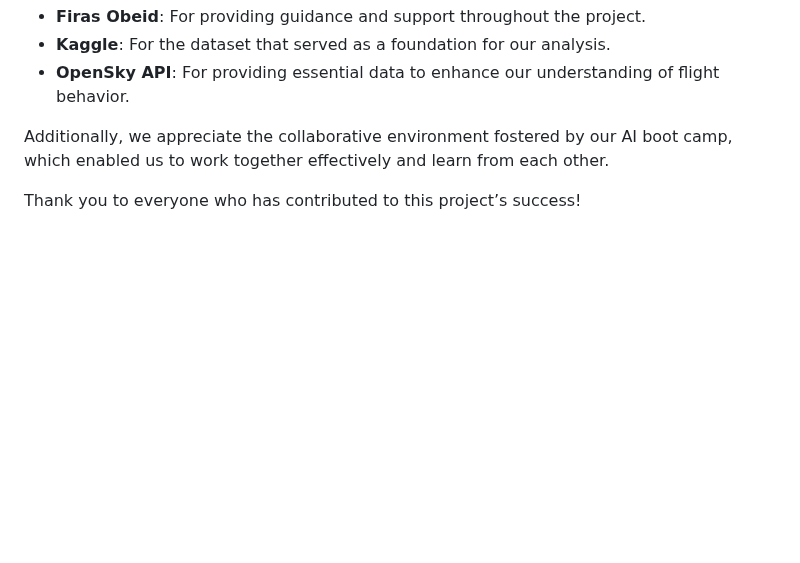
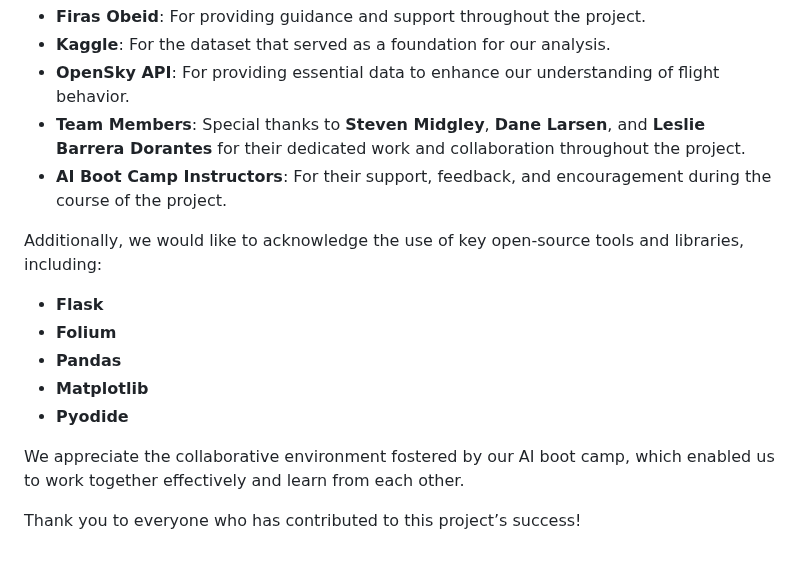
Before and after one commit to steven-midgley/project_one, a Markdown page: README.md, the part around the change. Rendered like a GitHub page; blank space fills up the shorter version.

Commit message:
Updated acknowledgments section

```diff
--- a/README.md
+++ b/README.md
@@ -368,7 +368,16 @@ We would like to express our sincere gratitude to the following individuals and
 - **Firas Obeid**: For providing guidance and support throughout the project.
 - **Kaggle**: For the dataset that served as a foundation for our analysis.
 - **OpenSky API**: For providing essential data to enhance our understanding of flight behavior.
+- **Team Members**: Special thanks to **Steven Midgley**, **Dane Larsen**, and **Leslie Barrera Dorantes** for their dedicated work and collaboration throughout the project.
+- **AI Boot Camp Instructors**: For their support, feedback, and encouragement during the course of the project.
 
-Additionally, we appreciate the collaborative environment fostered by our AI boot camp, which enabled us to work together effectively and learn from each other.
+Additionally, we would like to acknowledge the use of key open-source tools and libraries, including:
+- **Flask**
+- **Folium**
+- **Pandas**
+- **Matplotlib**
+- **Pyodide**
+
+We appreciate the collaborative environment fostered by our AI boot camp, which enabled us to work together effectively and learn from each other.
 
 Thank you to everyone who has contributed to this project’s success!
```
